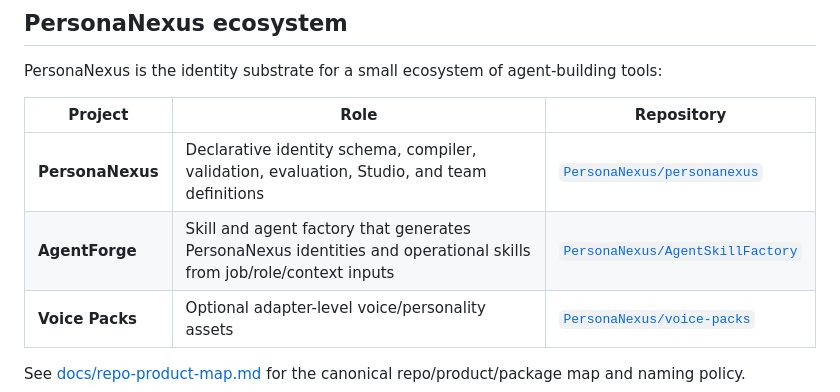
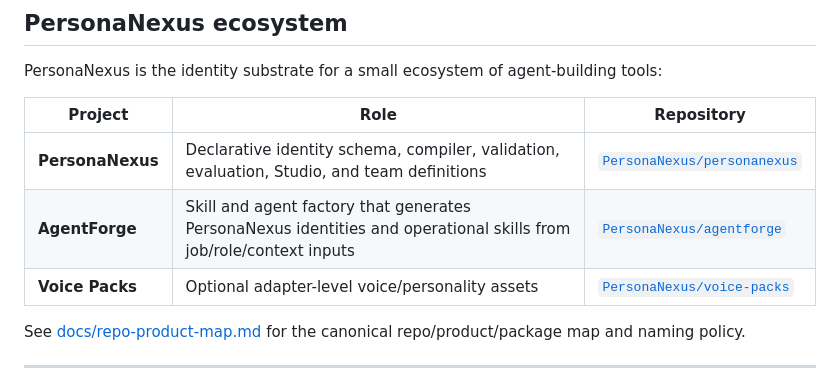
Before and after one commit to PersonaNexus/personanexus, a Markdown page: README.md, the part around one of its changes. Rendered like a GitHub page.

Commit message:
docs: update AgentForge canonical repo URL

```diff
--- a/README.md
+++ b/README.md
@@ -18,7 +18,7 @@ PersonaNexus is the identity substrate for a small ecosystem of agent-building t
 | Project | Role | Repository |
 |---|---|---|
 | **PersonaNexus** | Declarative identity schema, compiler, validation, evaluation, Studio, and team definitions | [`PersonaNexus/personanexus`](https://github.com/PersonaNexus/personanexus) |
-| **AgentForge** | Skill and agent factory that generates PersonaNexus identities and operational skills from job/role/context inputs | [`PersonaNexus/AgentSkillFactory`](https://github.com/PersonaNexus/AgentSkillFactory) |
+| **AgentForge** | Skill and agent factory that generates PersonaNexus identities and operational skills from job/role/context inputs | [`PersonaNexus/agentforge`](https://github.com/PersonaNexus/agentforge) |
 | **Voice Packs** | Optional adapter-level voice/personality assets | [`PersonaNexus/voice-packs`](https://github.com/PersonaNexus/voice-packs) |
 
 See [docs/repo-product-map.md](docs/repo-product-map.md) for the canonical repo/product/package map and naming policy.
```
Also changed, not shown: other parts of README.md (+1 -1 lines), docs/repo-product-map.md (+5 -5 lines).
